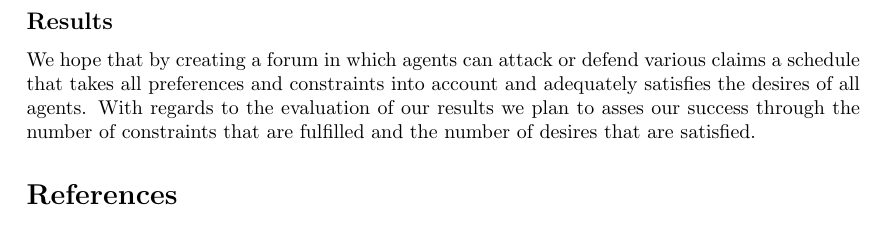
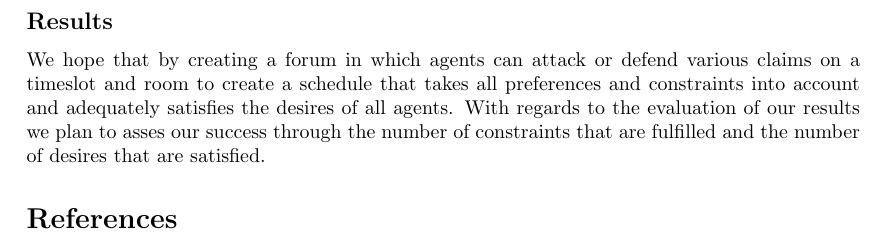
Before and after one commit to XeryusTC/aa, a LaTeX document (ProjectPlanV2.tex): part of page 2 of 2, cut so that both start at the same text. Compiled offline with pdfLaTeX.

Commit message:
Make this more sensical as well

```diff
--- a/ProjectPlanV2.tex
+++ b/ProjectPlanV2.tex
@@ -66,7 +66,7 @@ Our aim is to take a personal approach to the scheduling problem and perceive ea
 %By providing various arguments an agent can defend his or hers claim on a particular room at a certain time. In turn, other agents can attack these arguments with their own, to which the first agent can respond again.
 
 \subsection*{Results}
-We hope that by creating a forum in which agents can attack or defend various claims a schedule that takes all preferences and constraints into account and adequately satisfies the desires of all agents. With regards to the evaluation of our results we plan to asses our success through the number of constraints that are fulfilled and the number of desires that are satisfied.
+We hope that by creating a forum in which agents can attack or defend various claims on a timeslot and room to create a schedule that takes all preferences and constraints into account and adequately satisfies the desires of all agents. With regards to the evaluation of our results we plan to asses our success through the number of constraints that are fulfilled and the number of desires that are satisfied.
 
 \bibliographystyle{plainnat}
 \bibliography{bibfile}
```
